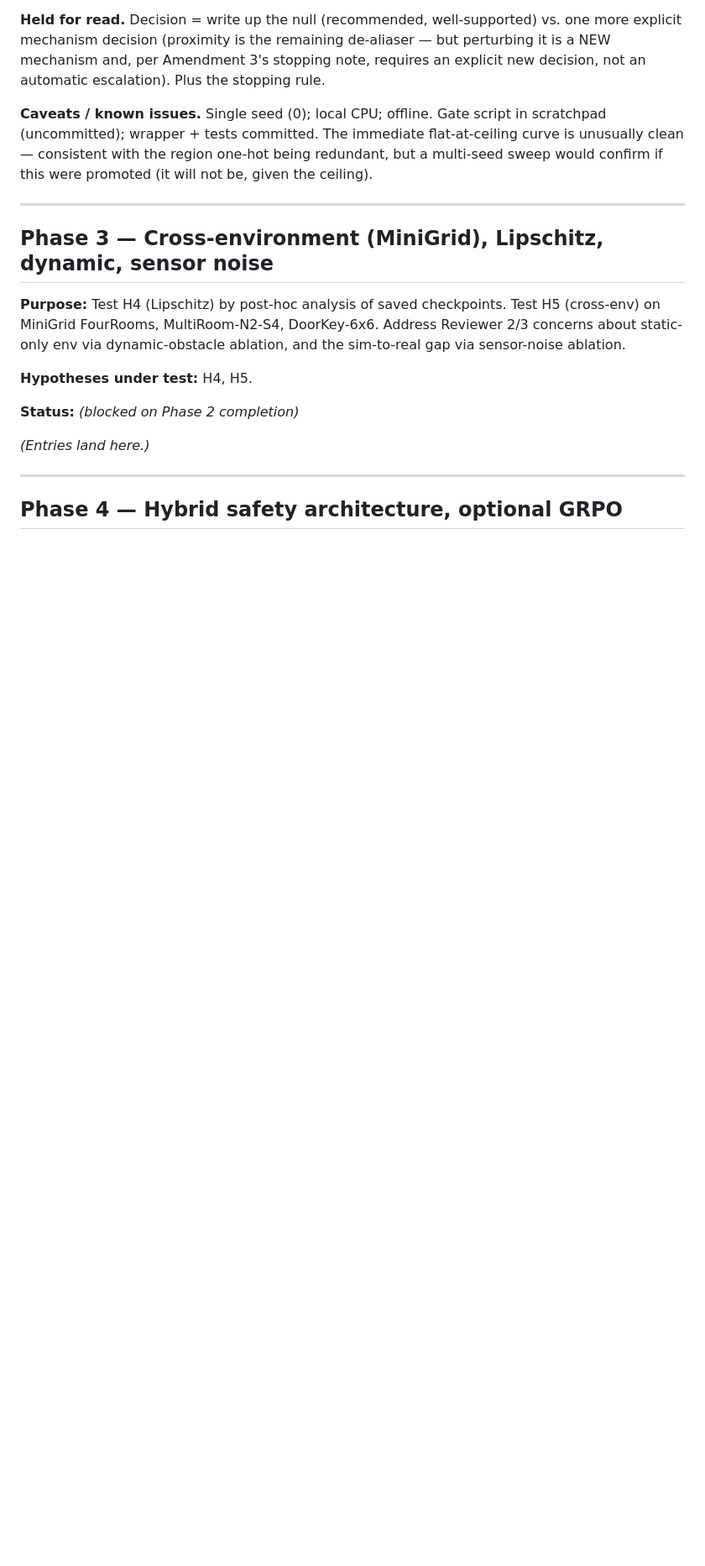
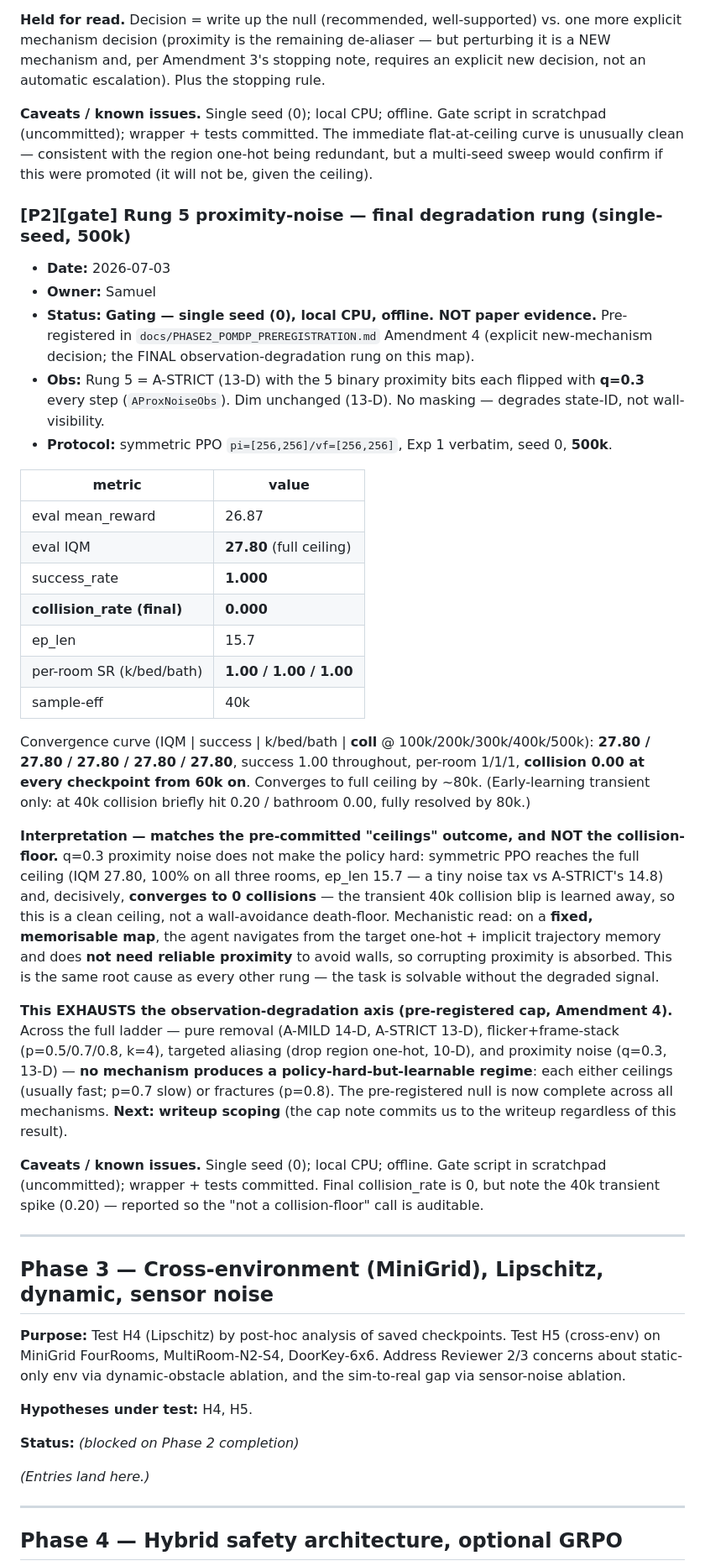
Before and after one commit to SammyGbabs/Architectural_Ablations_Sparse_Reward_Nav, a Markdown page: docs/results_log.md, the part around the change. Shown at 84% size. Drawn GitHub-style; blank space fills up the shorter version.

Commit message:
Phase 2: log Rung 5 proximity-noise gate (q=0.3) - ceilings, not collision-floor
Final degradation rung. A-STRICT + proximity-noise(q=0.3), symmetric PPO 500k
seed 0: eval IQM 27.80, 100% all rooms, converges ~80k, and collision_rate goes
to 0 (transient 0.20 at 40k learned away) -> clean ceiling, NOT a wall-avoidance
collision-floor. On a fixed memorisable map the agent navigates from target one-hot
+ trajectory memory and doesn't need reliable proximity, so the noise is absorbed.
Matches the pre-committed "ceilings" outcome (Amendment 4). This EXHAUSTS the
observation-degradation axis: across pure removal, flicker+frame-stack, aliasing,
and proximity noise, no mechanism yields a policy-hard-but-learnable regime. The
pre-registered null is complete. Next: writeup scoping (per Amendment 4 cap). No sweep.

Co-Authored-By: Claude Opus 4.8 <noreply@anthropic.com>

```diff
--- a/docs/results_log.md
+++ b/docs/results_log.md
@@ -173,6 +173,31 @@ Convergence curve (IQM at 100k/200k/300k/400k/500k): **27.80 / 27.80 / 27.80 / 2
 
 **Caveats / known issues.** Single seed (0); local CPU; offline. Gate script in scratchpad (uncommitted); wrapper + tests committed. The immediate flat-at-ceiling curve is unusually clean — consistent with the region one-hot being redundant, but a multi-seed sweep would confirm if this were promoted (it will not be, given the ceiling).
 
+### [P2][gate] Rung 5 proximity-noise — final degradation rung (single-seed, 500k)
+- **Date:** 2026-07-03
+- **Owner:** Samuel
+- **Status:** **Gating — single seed (0), local CPU, offline. NOT paper evidence.** Pre-registered in `docs/PHASE2_POMDP_PREREGISTRATION.md` Amendment 4 (explicit new-mechanism decision; the FINAL observation-degradation rung on this map).
+- **Obs:** Rung 5 = A-STRICT (13-D) with the 5 binary proximity bits each flipped with **q=0.3** every step (`AProxNoiseObs`). Dim unchanged (13-D). No masking — degrades state-ID, not wall-visibility.
+- **Protocol:** symmetric PPO `pi=[256,256]/vf=[256,256]`, Exp 1 verbatim, seed 0, **500k**.
+
+| metric | value |
+|---|---|
+| eval mean_reward | 26.87 |
+| eval IQM | **27.80** (full ceiling) |
+| success_rate | **1.000** |
+| **collision_rate (final)** | **0.000** |
+| ep_len | 15.7 |
+| per-room SR (k/bed/bath) | **1.00 / 1.00 / 1.00** |
+| sample-eff | 40k |
+
+Convergence curve (IQM | success | k/bed/bath | **coll** @ 100k/200k/300k/400k/500k): **27.80 / 27.80 / 27.80 / 27.80 / 27.80**, success 1.00 throughout, per-room 1/1/1, **collision 0.00 at every checkpoint from 60k on**. Converges to full ceiling by ~80k. (Early-learning transient only: at 40k collision briefly hit 0.20 / bathroom 0.00, fully resolved by 80k.)
+
+**Interpretation — matches the pre-committed "ceilings" outcome, and NOT the collision-floor.** q=0.3 proximity noise does not make the policy hard: symmetric PPO reaches the full ceiling (IQM 27.80, 100% on all three rooms, ep_len 15.7 — a tiny noise tax vs A-STRICT's 14.8) and, decisively, **converges to 0 collisions** — the transient 40k collision blip is learned away, so this is a clean ceiling, not a wall-avoidance death-floor. Mechanistic read: on a **fixed, memorisable map**, the agent navigates from the target one-hot + implicit trajectory memory and does **not need reliable proximity** to avoid walls, so corrupting proximity is absorbed. This is the same root cause as every other rung — the task is solvable without the degraded signal.
+
+**This EXHAUSTS the observation-degradation axis (pre-registered cap, Amendment 4).** Across the full ladder — pure removal (A-MILD 14-D, A-STRICT 13-D), flicker+frame-stack (p=0.5/0.7/0.8, k=4), targeted aliasing (drop region one-hot, 10-D), and proximity noise (q=0.3, 13-D) — **no mechanism produces a policy-hard-but-learnable regime**: each either ceilings (usually fast; p=0.7 slow) or fractures (p=0.8). The pre-registered null is now complete across all mechanisms. **Next: writeup scoping** (the cap note commits us to the writeup regardless of this result).
+
+**Caveats / known issues.** Single seed (0); local CPU; offline. Gate script in scratchpad (uncommitted); wrapper + tests committed. Final collision_rate is 0, but note the 40k transient spike (0.20) — reported so the "not a collision-floor" call is auditable.
+
 ---
 
 ## Phase 3 — Cross-environment (MiniGrid), Lipschitz, dynamic, sensor noise
```
